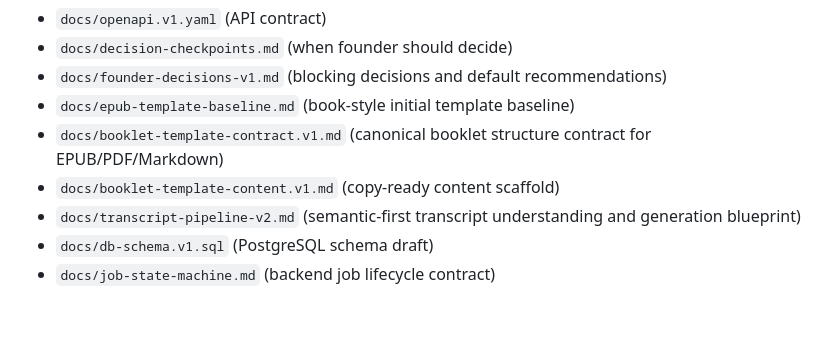
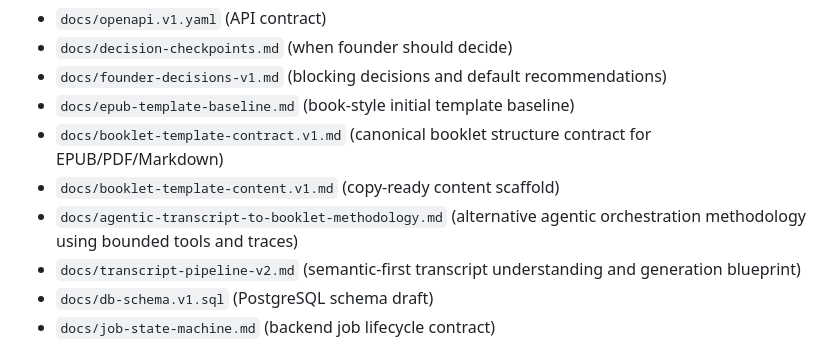
Before and after one commit to CeciliaHahan/podcast_to_ebook, a Markdown page: docs/v1-spec.md, the part around the change. Drawn GitHub-style; blank space fills up the shorter version.

Commit message:
docs(methodology): propose agentic booklet orchestration

```diff
--- a/docs/v1-spec.md
+++ b/docs/v1-spec.md
@@ -8,6 +8,7 @@ Related docs:
 - `docs/epub-template-baseline.md` (book-style initial template baseline)
 - `docs/booklet-template-contract.v1.md` (canonical booklet structure contract for EPUB/PDF/Markdown)
 - `docs/booklet-template-content.v1.md` (copy-ready content scaffold)
+- `docs/agentic-transcript-to-booklet-methodology.md` (alternative agentic orchestration methodology using bounded tools and traces)
 - `docs/transcript-pipeline-v2.md` (semantic-first transcript understanding and generation blueprint)
 - `docs/db-schema.v1.sql` (PostgreSQL schema draft)
 - `docs/job-state-machine.md` (backend job lifecycle contract)
```
Also changed, not shown: docs/agentic-transcript-to-booklet-methodology.md (added, +248 -0 lines).
